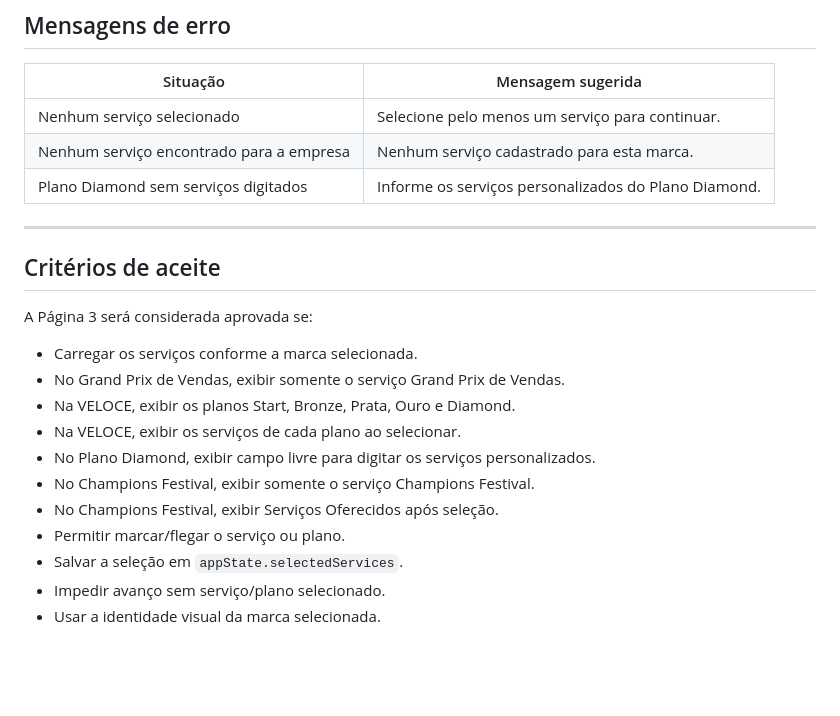
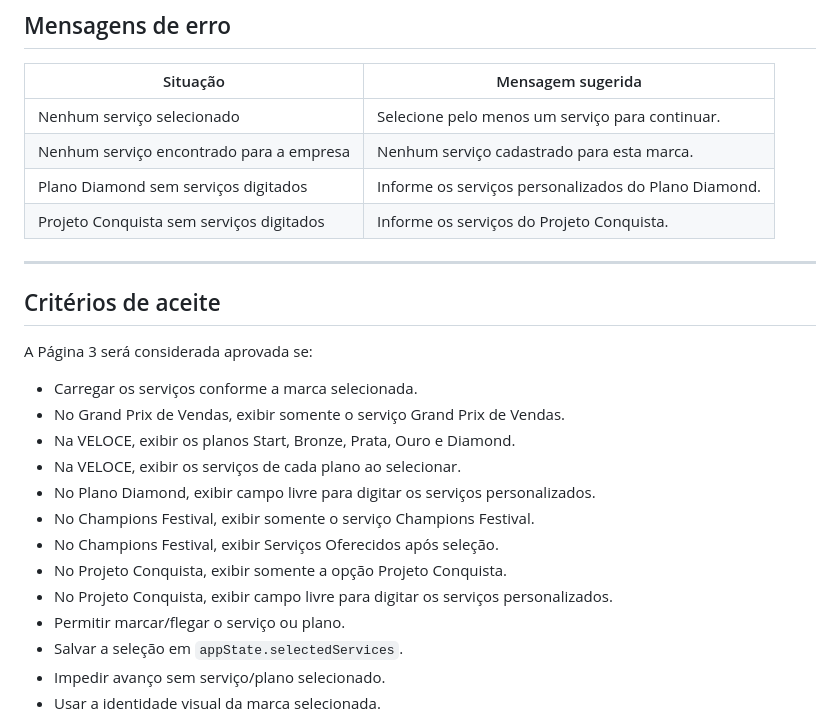
Before and after one commit to satoriadsconsultoria/GPV_Sales_Kit, a Markdown page: docs/PAGINA_03_SERVICOS.md, the part around one of its changes. GitHub-like rendering; blank space fills up the shorter version.

```diff
--- a/docs/PAGINA_03_SERVICOS.md
+++ b/docs/PAGINA_03_SERVICOS.md
@@ -301,6 +334,7 @@ Champions Festival
 | Nenhum serviço selecionado | Selecione pelo menos um serviço para continuar. |
 | Nenhum serviço encontrado para a empresa | Nenhum serviço cadastrado para esta marca. |
 | Plano Diamond sem serviços digitados | Informe os serviços personalizados do Plano Diamond. |
+| Projeto Conquista sem serviços digitados | Informe os serviços do Projeto Conquista. |
 
 ---
 
@@ -315,6 +349,8 @@ A Página 3 será considerada aprovada se:
 - No Plano Diamond, exibir campo livre para digitar os serviços personalizados.
 - No Champions Festival, exibir somente o serviço Champions Festival.
 - No Champions Festival, exibir Serviços Oferecidos após seleção.
+- No Projeto Conquista, exibir somente a opção Projeto Conquista.
+- No Projeto Conquista, exibir campo livre para digitar os serviços personalizados.
 - Permitir marcar/flegar o serviço ou plano.
 - Salvar a seleção em `appState.selectedServices`.
 - Impedir avanço sem serviço/plano selecionado.
```
Also changed, not shown: other parts of docs/PAGINA_03_SERVICOS.md (+36 -3 lines).
